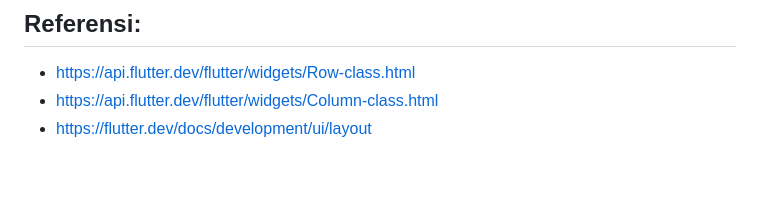
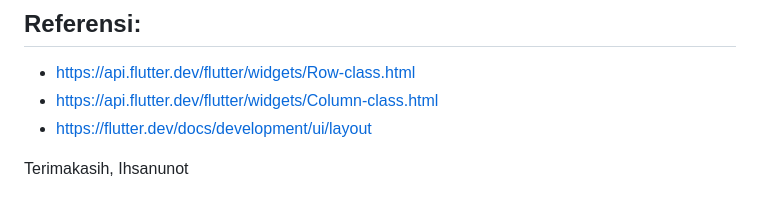
Before and after one commit to ihsanunot/Flutter-Dasar-Bagian-1, a Markdown page: README.md, the part around one of its changes. Rendered like a GitHub page; blank space fills up the shorter version.

```diff
--- a/README.md
+++ b/README.md
@@ -244,3 +248,6 @@ Untuk memahami Row, Column, dan bagaimana menyusun layout dengan Flutter secara
 - https://api.flutter.dev/flutter/widgets/Row-class.html
 - https://api.flutter.dev/flutter/widgets/Column-class.html
 - https://flutter.dev/docs/development/ui/layout
+
+Terimakasih,
+Ihsanunot
```
Also changed, not shown: other parts of README.md (+5 -1 lines).
